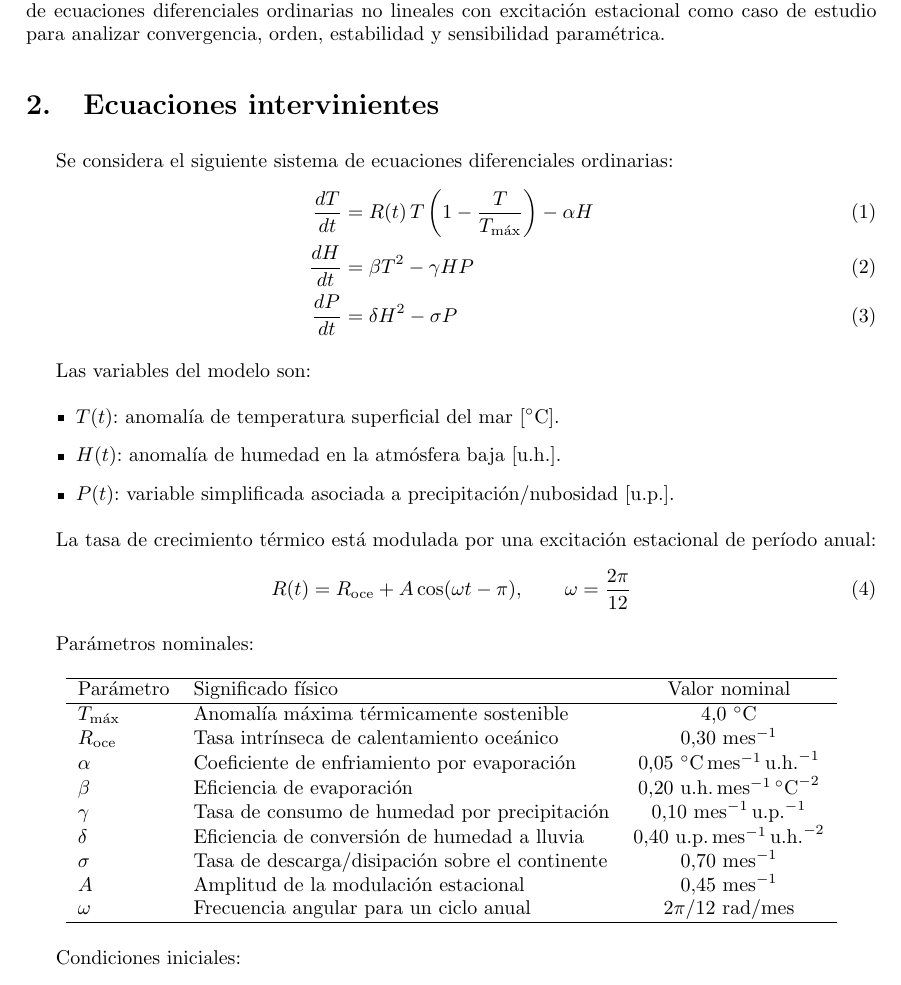
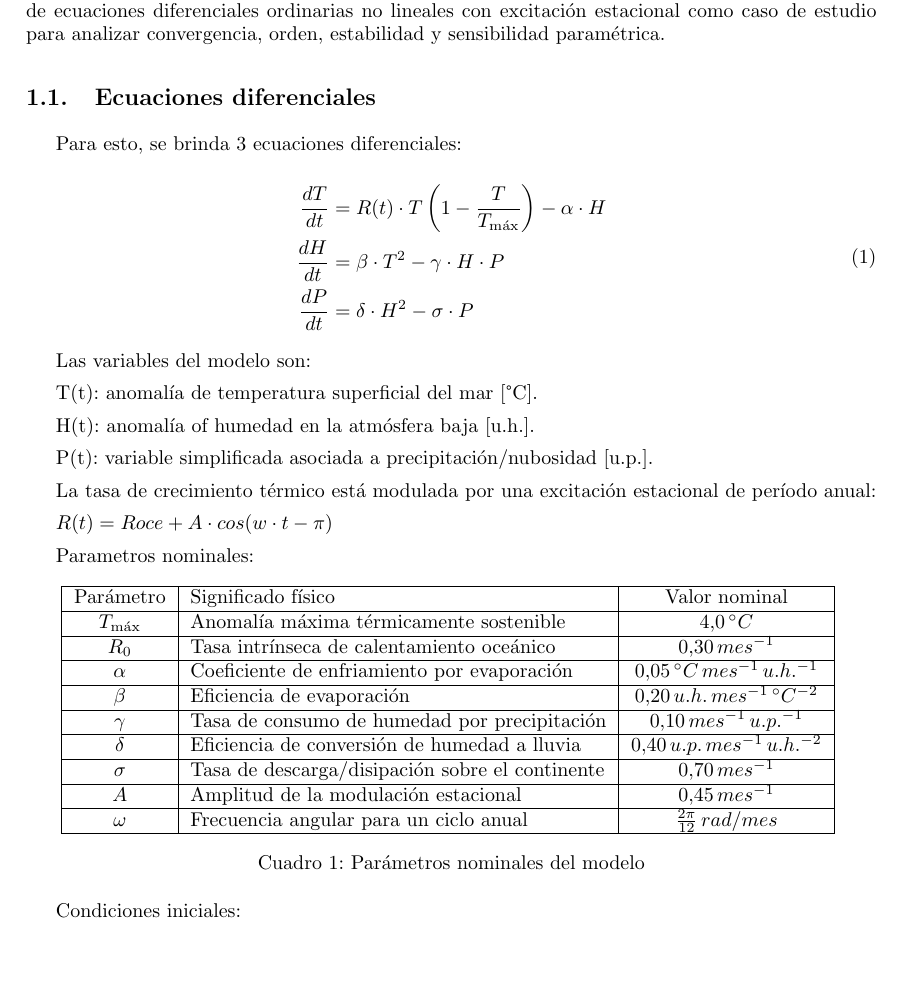
Before and after one commit to Jonas-Weimann/TPnumerico, a LaTeX document (informe/main.tex, which reads informe/tex/introduccion.tex): part of page 2 of 3 before the commit and part of page 2 of 2 after it, cut so that both start at the same text, the shorter picture padded with empty space. Compiled offline with pdfLaTeX.

Commit message:
Update introduction and differential equations section

```diff
--- a/informe/tex/introduccion.tex
+++ b/informe/tex/introduccion.tex
@@ -3,47 +4,61 @@ El fenómeno El Niño -- Oscilación del Sur constituye un ejemplo de sistema di
 
 El objetivo es reproducir de manera aproximada un evento climático real, utilizando un sistema de ecuaciones diferenciales ordinarias no lineales con excitación estacional como caso de estudio para analizar convergencia, orden, estabilidad y sensibilidad paramétrica.
 
-\section{Ecuaciones intervinientes}
-Se considera el siguiente sistema de ecuaciones diferenciales ordinarias:
-\begin{align}
-\frac{dT}{dt} &= R(t)\,T\left(1-\frac{T}{T_{\max}}\right) - \alpha H \\
-\frac{dH}{dt} &= \beta T^{2} - \gamma H P \\
-\frac{dP}{dt} &= \delta H^{2} - \sigma P
-\end{align}
+\subsection{Ecuaciones diferenciales}
+
+Para esto, se brinda 3 ecuaciones diferenciales:
+
+\begin{equation}
+\begin{aligned}
+\frac{dT}{dt} &= R(t) \cdot T \left(1 - \frac{T}{T_{\max}}\right) - \alpha \cdot H \\
+\frac{dH}{dt} &= \beta \cdot T^2 - \gamma \cdot H \cdot P \\
+\frac{dP}{dt} &= \delta \cdot H^2 - \sigma \cdot P
+\end{aligned}
+\end{equation}
 
 Las variables del modelo son:
-\begin{itemize}
-    \item $T(t)$: anomalía de temperatura superficial del mar [$^\circ$C].
-    \item $H(t)$: anomalía de humedad en la atmósfera baja [u.h.].
-    \item $P(t)$: variable simplificada asociada a precipitación/nubosidad [u.p.].
-\end{itemize}
+
+T(t): anomalía de temperatura superficial del mar [°C].
+
+H(t): anomalía of humedad en la atmósfera baja [u.h.].
+
+P(t): variable simplificada asociada a precipitación/nubosidad [u.p.].
 
 La tasa de crecimiento térmico está modulada por una excitación estacional de período anual:
-\begin{equation}
-R(t) = R_{\mathrm{oce}} + A\cos(\omega t - \pi), \qquad \omega = \frac{2\pi}{12}
-\end{equation}
 
-Parámetros nominales:
+$R(t) = Roce + A \cdot cos(w \cdot t - \pi)$
 
-\begin{center}
-\begin{tabular}{llc}
-\hline
-Parámetro & Significado físico & Valor nominal \\
-\hline
-$T_{\max}$ & Anomalía máxima térmicamente sostenible & $4.0\ ^\circ$C \\
-$R_{\mathrm{oce}}$ & Tasa intrínseca de calentamiento oceánico & $0.30\ \text{mes}^{-1}$ \\
-$\alpha$ & Coeficiente de enfriamiento por evaporación & $0.05\ ^\circ\text{C}\,\text{mes}^{-1}\,\text{u.h.}^{-1}$ \\
-$\beta$ & Eficiencia de evaporación & $0.20\ \text{u.h.}\,\text{mes}^{-1}\,^\circ\text{C}^{-2}$ \\
-$\gamma$ & Tasa de consumo de humedad por precipitación & $0.10\ \text{mes}^{-1}\,\text{u.p.}^{-1}$ \\
-$\delta$ & Eficiencia de conversión de humedad a lluvia & $0.40\ \text{u.p.}\,\text{mes}^{-1}\,\text{u.h.}^{-2}$ \\
-$\sigma$ & Tasa de descarga/disipación sobre el continente & $0.70\ \text{mes}^{-1}$ \\
-$A$ & Amplitud de la modulación estacional & $0.45\ \text{mes}^{-1}$ \\
-$\omega$ & Frecuencia angular para un ciclo anual & $2\pi/12\ \text{rad/mes}$ \\
-\hline
-\end{tabular}
-\end{center}
+Parametros nominales:
+
+\begin{table}[h]
+    \centering
+    \begin{tabular}{|c|l|c|}
+        \hline
+        Parámetro & Significado físico & Valor nominal \\
+        \hline
+        $T_{\max}$ & Anomalía máxima térmicamente sostenible & $4.0 \, ^\circ C$ \\
+        \hline
+        $R_0$ & Tasa intrínseca de calentamiento oceánico & $0.30 \, mes^{-1}$ \\
+        \hline
+        $\alpha$ & Coeficiente de enfriamiento por evaporación & $0.05 \, ^\circ C \, mes^{-1} \, u.h.^{-1}$ \\
+        \hline
+        $\beta$ & Eficiencia de evaporación & $0.20 \, u.h. \, mes^{-1} \, ^\circ C^{-2}$ \\
+        \hline
+        $\gamma$ & Tasa de consumo de humedad por precipitación & $0.10 \, mes^{-1} \, u.p.^{-1}$ \\
+        \hline
+        $\delta$ & Eficiencia de conversión de humedad a lluvia & $0.40 \, u.p. \, mes^{-1} \, u.h.^{-2}$ \\
+        \hline
+        $\sigma$ & Tasa de descarga/disipación sobre el continente & $0.70 \, mes^{-1}$ \\
+        \hline
+        $A$ & Amplitud de la modulación estacional & $0.45 \, mes^{-1}$ \\
+        \hline
+        $\omega$ & Frecuencia angular para un ciclo anual & $\frac{2\pi}{12} \, rad/mes$ \\
+        \hline
+    \end{tabular}
+    \caption{Parámetros nominales del modelo}
+    \label{tab:parametros}
+\end{table}
 
 Condiciones iniciales:
-\begin{equation}
-T(0) = 1.0\ ^\circ\text{C}, \qquad H(0) = 0\ \text{u.h.}, \qquad P(0) = 0\ \text{u.p.}
-\end{equation}
+
+$T(0) = 1.0 ^\circ C$,
```
Also changed, not shown: informe/tex/introduccion.tex (10 more changed lines).
